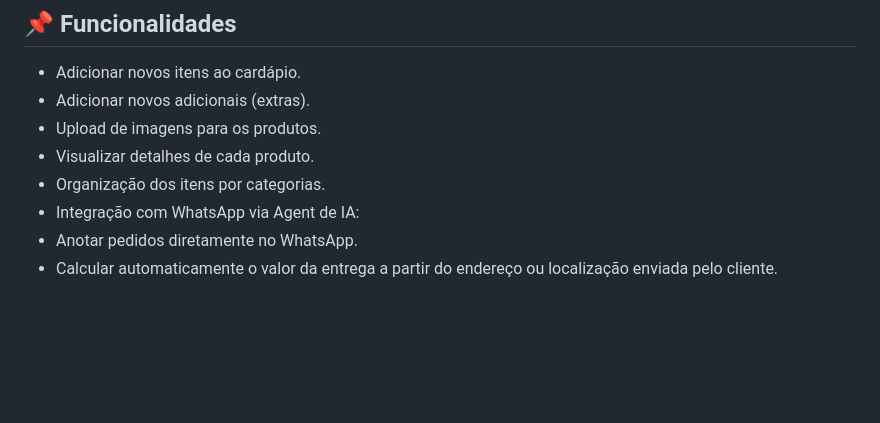
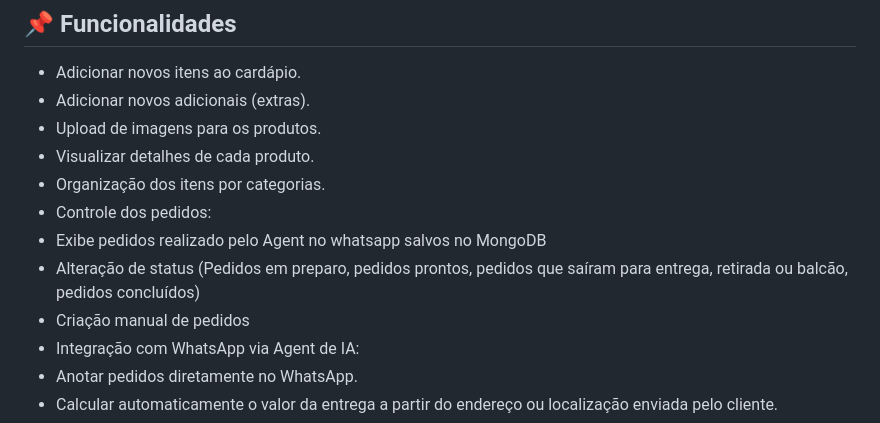
Before and after one commit to Vipires19/menu_online, a Markdown page: README.md, the part around the change. GitHub-like rendering; blank space fills up the shorter version.

Commit message:
Added new order control feature

```diff
--- a/README.md
+++ b/README.md
@@ -12,6 +12,10 @@ mesmo sem acesso ao admin do Django, já que a integração com o MongoDB impede
 - Upload de imagens para os produtos.
 - Visualizar detalhes de cada produto.
 - Organização dos itens por categorias.
+- Controle dos pedidos:
+ - Exibe pedidos realizado pelo Agent no whatsapp salvos no MongoDB
+ - Alteração de status (Pedidos em preparo, pedidos prontos, pedidos que saíram para entrega, retirada ou balcão, pedidos concluídos)
+ - Criação manual de pedidos
 - Integração com WhatsApp via Agent de IA:
  - Anotar pedidos diretamente no WhatsApp.
  - Calcular automaticamente o valor da entrega a partir do endereço ou localização enviada pelo cliente.
```
